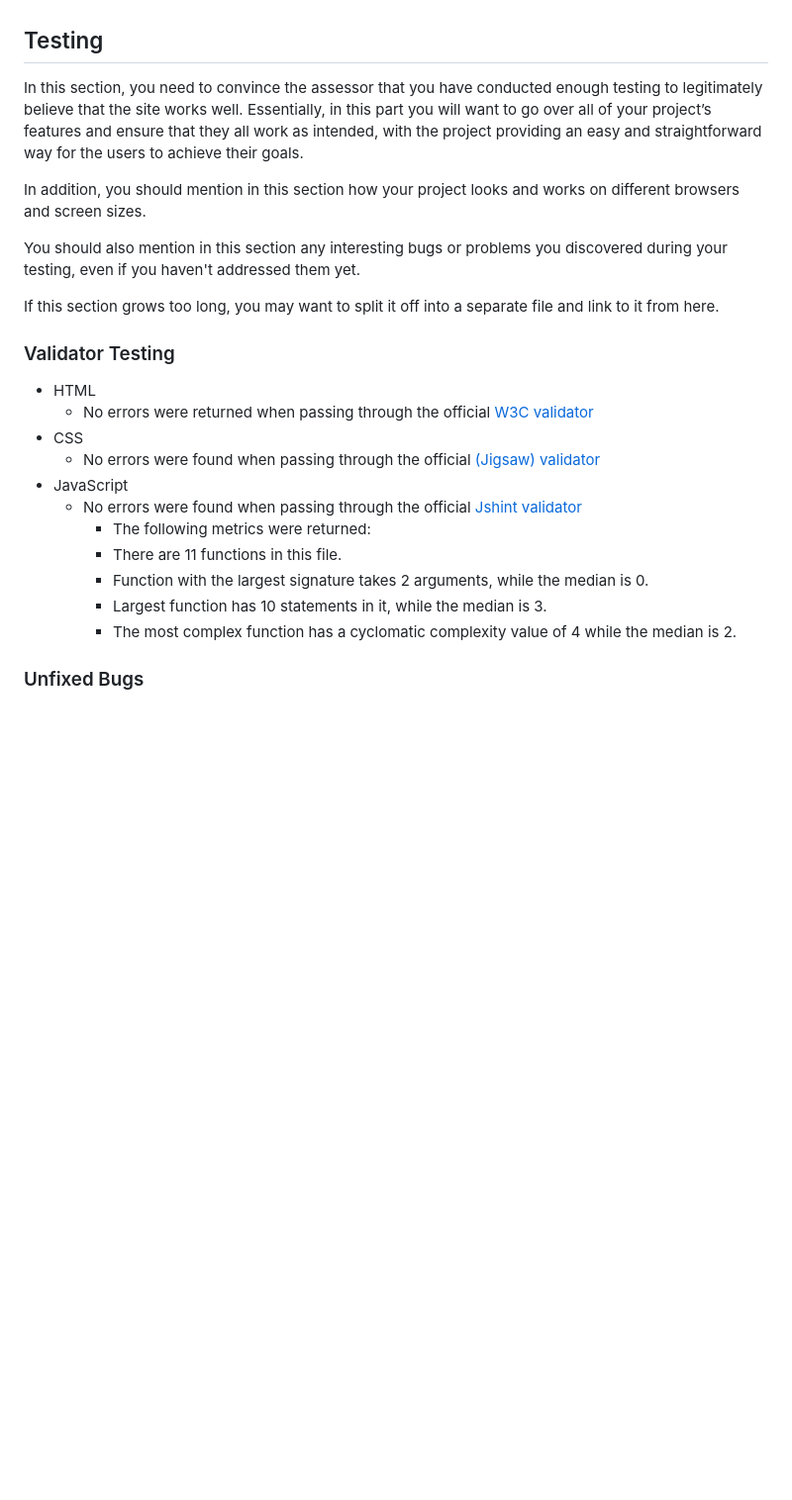
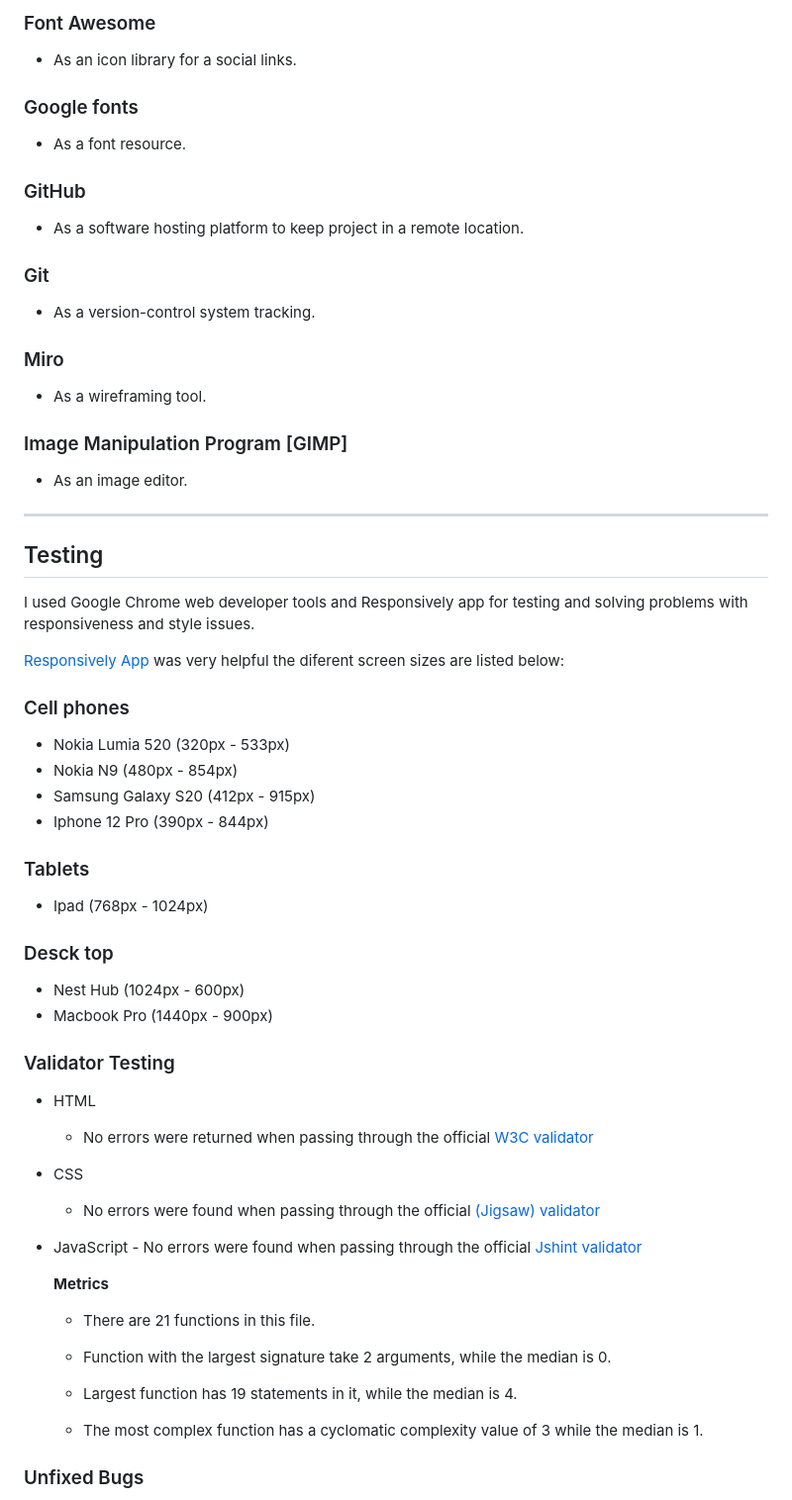
Before and after one commit to richard9106/remember-me-javaScript-essentials, a Markdown page: README.md, the part around the change printed below. Shown: that part at 99% size. Rendered like a GitHub page; blank space fills up the shorter version.

Commit message:
doc: adding images for features and features description also tecnogies use in the project

```diff
--- a/README.md
+++ b/README.md
@@ -63,28 +98,70 @@ __Info Game__
+### Font Awesome
+
+- As an icon library for a social links.
+
+### Google fonts
+
+- As a font resource.
+
+### GitHub
+
+- As a software hosting platform to keep project in a remote location.
+
+### Git
+
+- As a version-control system tracking.
+
+### Miro
+
+- As a wireframing tool.
+
+### Image Manipulation Program [GIMP]
+
+- As an image editor.
+
+---
 
 ## Testing
 
-In this section, you need to convince the assessor that you have conducted enough testing to legitimately believe that the site works well. Essentially, in this part you will want to go over all of your project’s features and ensure that they all work as intended, with the project providing an easy and straightforward way for the users to achieve their goals.
+I used Google Chrome web developer tools and Responsively app for testing and solving problems with responsiveness and style issues.
 
-In addition, you should mention in this section how your project looks and works on different browsers and screen sizes.
+[Responsively App](https://responsively.app/) was very helpful the diferent screen sizes are listed below:
 
-You should also mention in this section any interesting bugs or problems you discovered during your testing, even if you haven't addressed them yet.
+### Cell phones
 
-If this section grows too long, you may want to split it off into a separate file and link to it from here.
+- Nokia Lumia 520 (320px - 533px)
+- Nokia N9 (480px - 854px)
+- Samsung Galaxy S20 (412px - 915px)
+- Iphone 12 Pro (390px - 844px)
 
+### Tablets
+
+- Ipad (768px - 1024px)
+
+### Desck top
+
+- Nest Hub (1024px - 600px)
+- Macbook Pro (1440px - 900px)
 
 ### Validator Testing
 
 - HTML
-    - No errors were returned when passing through the official [W3C validator](https://validator.w3.org/nu/?doc=https%3A%2F%2Fcode-institute-org.github.io%2Flove-maths%2F)
+  - No errors were returned when passing through the official [W3C validator](https://validator.w3.org/nu/?doc=https%3A%2F%2Fcode-institute-org.github.io%2Flove-maths%2F)
 - CSS
-    - No errors were found when passing through the official [(Jigsaw) validator](https://jigsaw.w3.org/css-validator/validator?uri=https%3A%2F%2Fvalidator.w3.org%2Fnu%2F%3Fdoc%3Dhttps%253A%252F%252Fcode-institute-org.github.io%252Flove-maths%252F&profile=css3svg&usermedium=all&warning=1&vextwarning=&lang=en)
-- JavaScript
-    - No errors were found when passing through the official [Jshint validator](https://jshint.com/)
-      - The following metrics were returned:
-      - There are 11 functions in this file.
-      - Function with the largest signature takes 2 arguments, while the median is 0.
-      - Largest function has 10 statements in it, while the median is 3.
-      - The most complex function has a cyclomatic complexity value of 4 while the median is 2.
+  - No errors were found when passing through the official [(Jigsaw) validator](https://jigsaw.w3.org/css-validator/validator?uri=https%3A%2F%2Fvalidator.w3.org%2Fnu%2F%3Fdoc%3Dhttps%253A%252F%252Fcode-institute-org.github.io%252Flove-maths%252F&profile=css3svg&usermedium=all&warning=1&vextwarning=&lang=en)
+
+- JavaScript - No errors were found when passing through the official [Jshint validator](https://jshint.com/)
+
+   __Metrics__
+    -  There are 21 functions in this file.
+
+    - Function with the largest signature take 2 arguments, while the median is 0.
+
+    - Largest function has 19 statements in it, while the median is 4.
+
+    - The most complex function has a cyclomatic complexity value of 3 while the median is 1.
+
+
 
 ### Unfixed Bugs
 
```
Also changed, not shown: other parts of README.md (+54 -19 lines), assets/images/lose_11zon.jpg (added), assets/images/rules_11zon.jpg (added).
